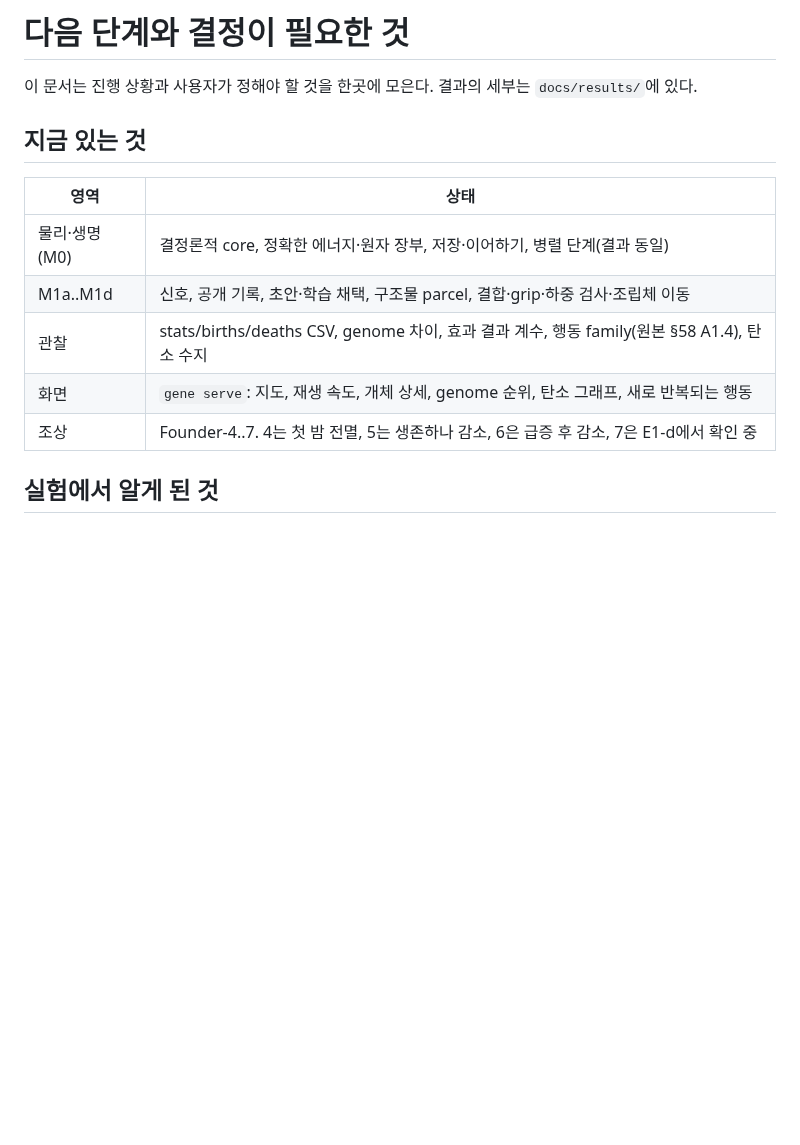
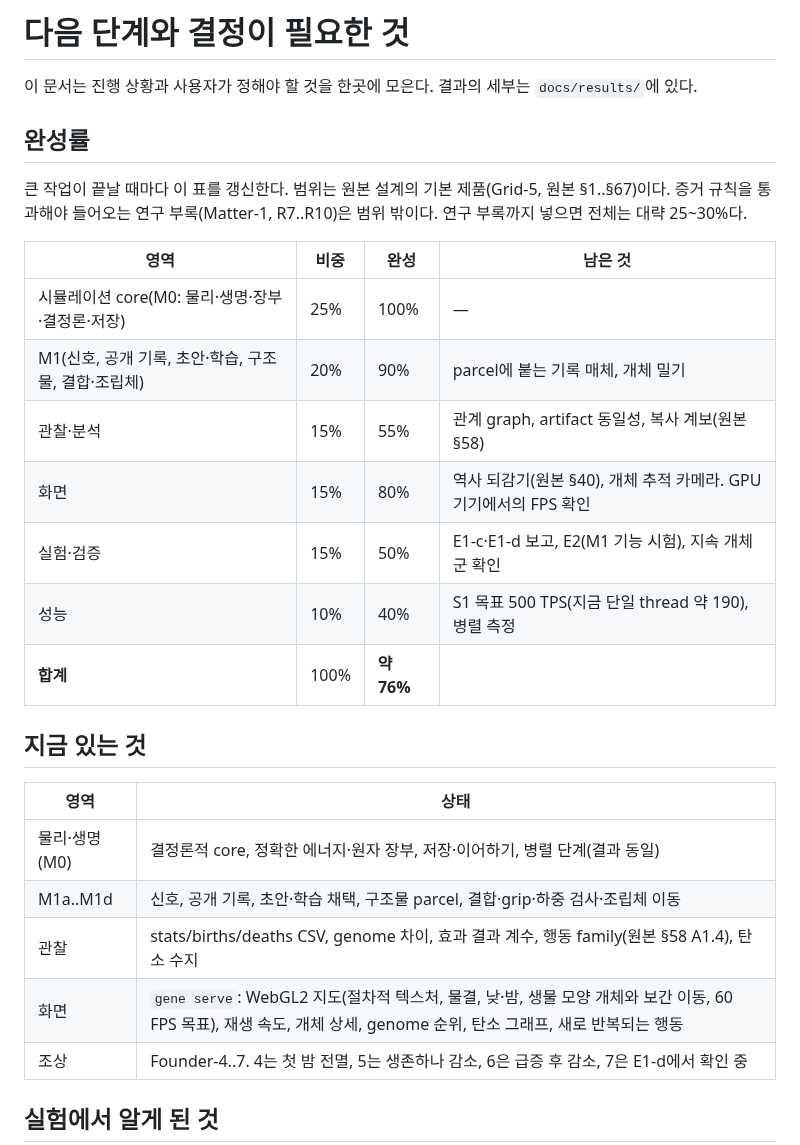
Before and after one commit to Gemini-25/gene, a Markdown page: docs/NEXT.md, the part around the change. GitHub-like rendering; blank space fills up the shorter version.

```diff
--- a/docs/NEXT.md
+++ b/docs/NEXT.md
@@ -1,6 +1,20 @@
 # 다음 단계와 결정이 필요한 것
 
 이 문서는 진행 상황과 사용자가 정해야 할 것을 한곳에 모은다. 결과의 세부는 `docs/results/`에 있다.
+
+## 완성률
+
+큰 작업이 끝날 때마다 이 표를 갱신한다. 범위는 원본 설계의 기본 제품(Grid-5, 원본 §1..§67)이다. 증거 규칙을 통과해야 들어오는 연구 부록(Matter-1, R7..R10)은 범위 밖이다. 연구 부록까지 넣으면 전체는 대략 25~30%다.
+
+| 영역 | 비중 | 완성 | 남은 것 |
+| --- | --- | --- | --- |
+| 시뮬레이션 core(M0: 물리·생명·장부·결정론·저장) | 25% | 100% | — |
+| M1(신호, 공개 기록, 초안·학습, 구조물, 결합·조립체) | 20% | 90% | parcel에 붙는 기록 매체, 개체 밀기 |
+| 관찰·분석 | 15% | 55% | 관계 graph, artifact 동일성, 복사 계보(원본 §58) |
+| 화면 | 15% | 80% | 역사 되감기(원본 §40), 개체 추적 카메라. GPU 기기에서의 FPS 확인 |
+| 실험·검증 | 15% | 50% | E1-c·E1-d 보고, E2(M1 기능 시험), 지속 개체군 확인 |
+| 성능 | 10% | 40% | S1 목표 500 TPS(지금 단일 thread 약 190), 병렬 측정 |
+| **합계** | 100% | **약 76%** | |
 
 ## 지금 있는 것
 
@@ -9,7 +23,7 @@
 | 물리·생명(M0) | 결정론적 core, 정확한 에너지·원자 장부, 저장·이어하기, 병렬 단계(결과 동일) |
 | M1a..M1d | 신호, 공개 기록, 초안·학습 채택, 구조물 parcel, 결합·grip·하중 검사·조립체 이동 |
 | 관찰 | stats/births/deaths CSV, genome 차이, 효과 결과 계수, 행동 family(원본 §58 A1.4), 탄소 수지 |
-| 화면 | `gene serve`: 지도, 재생 속도, 개체 상세, genome 순위, 탄소 그래프, 새로 반복되는 행동 |
+| 화면 | `gene serve`: WebGL2 지도(절차적 텍스처, 물결, 낮·밤, 생물 모양 개체와 보간 이동, 60 FPS 목표), 재생 속도, 개체 상세, genome 순위, 탄소 그래프, 새로 반복되는 행동 |
 | 조상 | Founder-4..7. 4는 첫 밤 전멸, 5는 생존하나 감소, 6은 급증 후 감소, 7은 E1-d에서 확인 중 |
 
 ## 실험에서 알게 된 것
```
Also changed, not shown: CLAUDE.md (added, +10 -0 lines), README.md (+8 -2 lines), docs/img/viewer_closeup.jpg (added), docs/img/viewer_colonies.jpg (added), docs/img/viewer_map.jpg (added), 2 other files.
